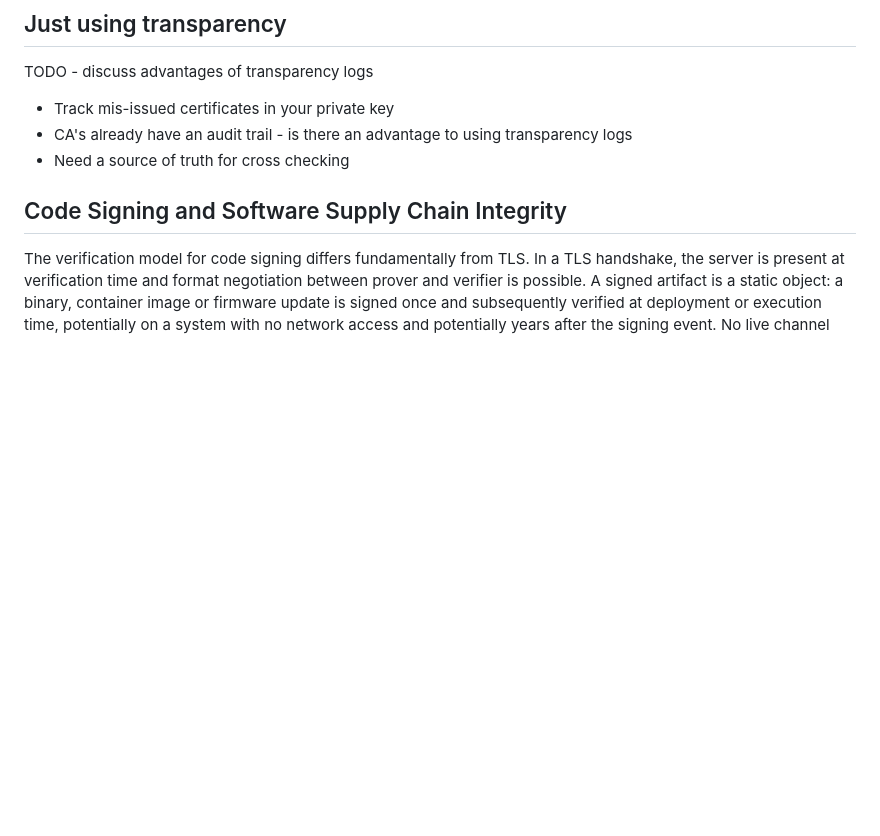
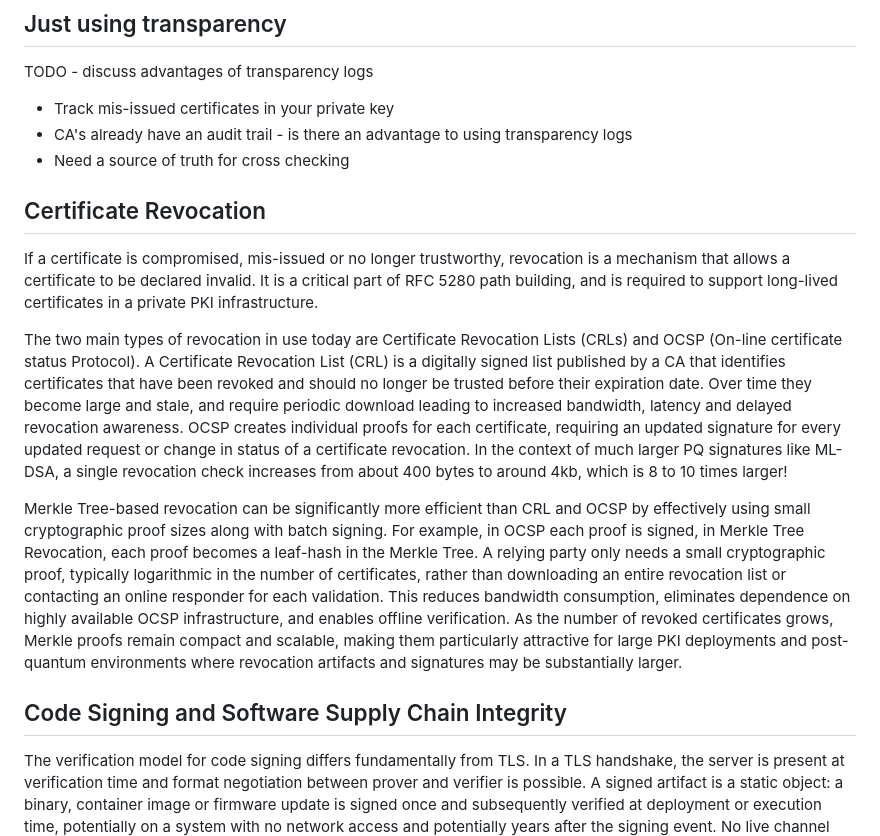
Before and after one commit to johngray-dev/draft-gray-plants-mtc-deploy-use-cases, a Markdown page: draft-gray-plants-mtc-deploy-use-cases.md, the part around the change. Rendered like a GitHub page; blank space fills up the shorter version.

Commit message:
Add Revocation Use Case Description (#11)

```diff
--- a/draft-gray-plants-mtc-deploy-use-cases.md
+++ b/draft-gray-plants-mtc-deploy-use-cases.md
@@ -450,6 +450,37 @@ TODO - discuss advantages of transparency logs
 - Track mis-issued certificates in your private key
 - CA's already have an audit trail - is there an advantage to using transparency logs
 - Need a source of truth for cross checking
+
+
+## Certificate Revocation
+If a certificate is compromised, mis-issued or no longer trustworthy, revocation is
+a mechanism that allows a certificate to be declared invalid.  It is a critical part
+of RFC 5280 path building, and is required to support long-lived certificates in a
+private PKI infrastructure.
+
+The two main types of revocation in use today are Certificate Revocation Lists (CRLs)
+and OCSP (On-line certificate status Protocol).  A Certificate Revocation List (CRL)
+is a digitally signed list published by a CA that identifies certificates that have
+been revoked and should no longer be trusted before their expiration date.  Over time
+they become large and stale, and require periodic download leading to increased
+bandwidth, latency and delayed revocation awareness. OCSP creates individual proofs
+for each certificate, requiring an updated signature for every updated request or
+change in status of a certificate revocation.  In the context of much larger PQ
+signatures like ML-DSA, a single revocation check increases from about 400 bytes to
+around 4kb, which is 8 to 10 times larger!
+
+Merkle Tree-based revocation can be significantly more efficient than CRL and OCSP by
+effectively using small cryptographic proof sizes along with batch signing.  For
+example, in OCSP each proof is signed, in Merkle Tree Revocation, each proof becomes
+a leaf-hash in the Merkle Tree.  A relying party only needs a small cryptographic
+proof, typically logarithmic in the number of certificates, rather than downloading
+an entire revocation list or contacting an online responder for each validation. This
+reduces bandwidth consumption, eliminates dependence on highly available OCSP
+infrastructure, and enables offline verification. As the number of revoked
+certificates grows, Merkle proofs remain compact and scalable, making them
+particularly attractive for large PKI deployments and post-quantum environments where
+revocation artifacts and signatures may be substantially larger.
+
 
 ## Code Signing and Software Supply Chain Integrity
 
```
